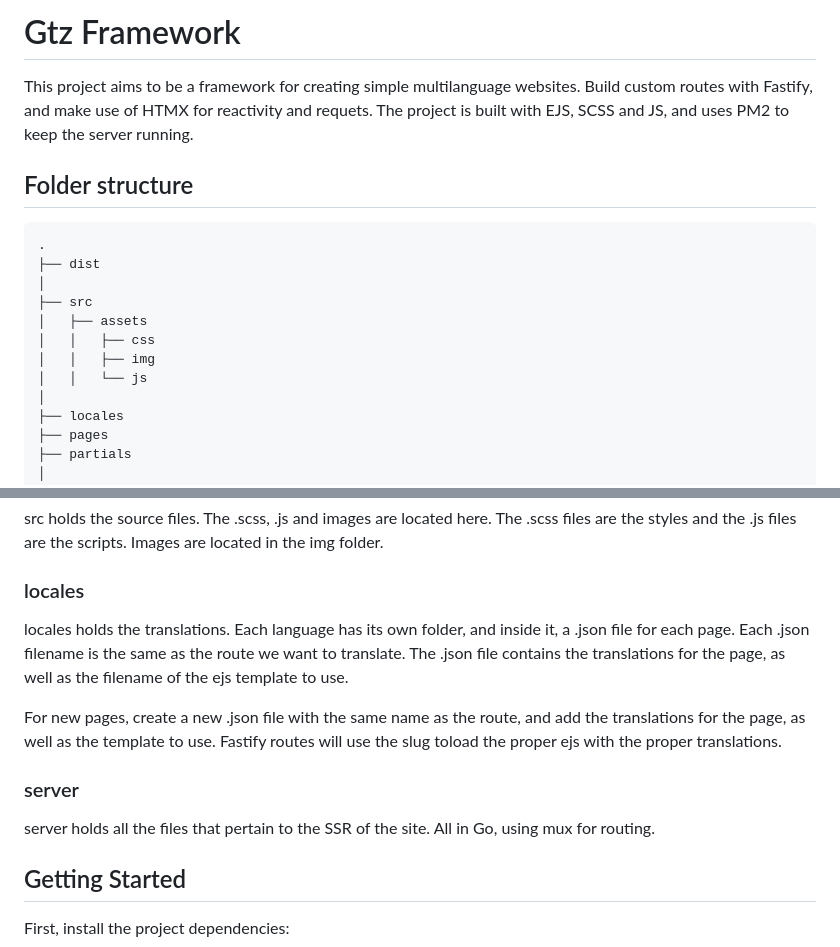
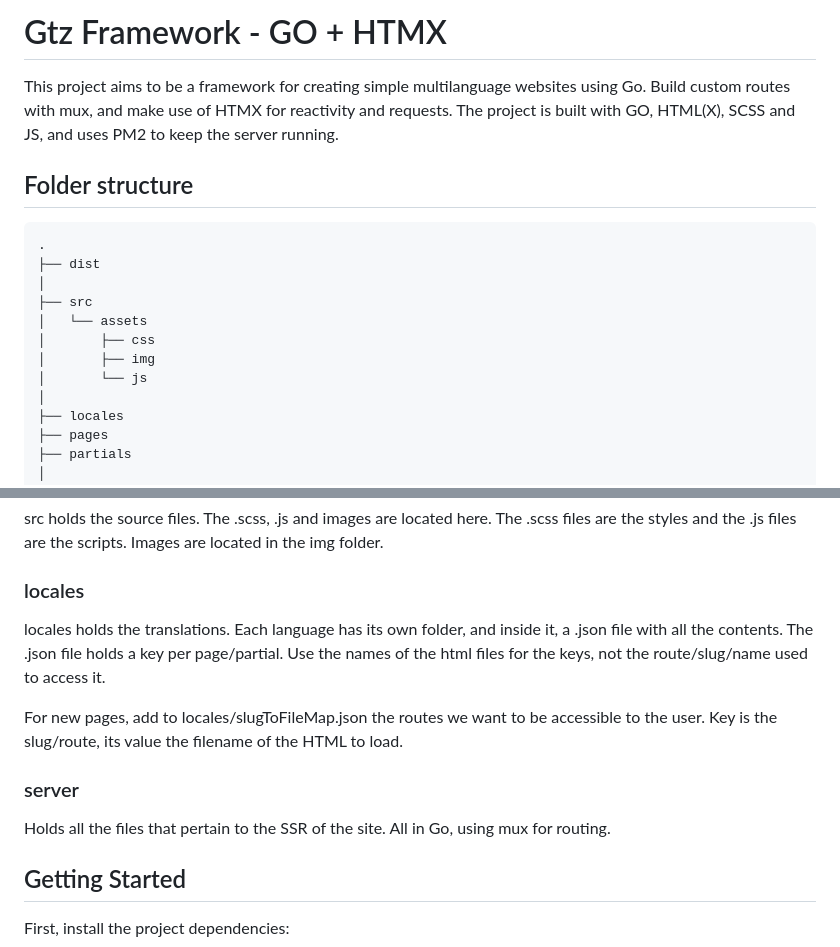
Before and after one commit to Gotxiko/gohtmx-fw, a Markdown page: Readme.md, 2 parts joined by grey strips. Rendered like a GitHub page.

Commit message:
Small readme update

```diff
--- a/Readme.md
+++ b/Readme.md
@@ -1,6 +1,6 @@
-# Gtz Framework
+# Gtz Framework - GO + HTMX
 
-This project aims to be a framework for creating simple multilanguage websites. Build custom routes with Fastify, and make use of HTMX for reactivity and requets. The project is built with EJS, SCSS and JS, and uses PM2 to keep the server running.
+This project aims to be a framework for creating simple multilanguage websites using Go. Build custom routes with mux, and make use of HTMX for reactivity and requests. The project is built with GO, HTML(X), SCSS and JS, and uses PM2 to keep the server running.
 
 ## Folder structure
 
@@ -9,10 +9,10 @@ This project aims to be a framework for creating simple multilanguage websites.
 ├── dist
 │
 ├── src
-│   ├── assets
-│   │   ├── css
-│   │   ├── img
-│   │   └── js
+│   └── assets
+│       ├── css
+│       ├── img
+│       └── js
 │
 ├── locales
 ├── pages
@@ -36,13 +36,13 @@ src holds the source files. The .scss, .js and images are located here. The .scs
 
 ### locales
 
-locales holds the translations. Each language has its own folder, and inside it, a .json file for each page. Each .json filename is the same as the route we want to translate. The .json file contains the translations for the page, as well as the filename of the ejs template to use.
+locales holds the translations. Each language has its own folder, and inside it, a .json file with all the contents. The .json file holds a key per page/partial. Use the names of the html files for the keys, not the route/slug/name used to access it.
 
-For new pages, create a new .json file with the same name as the route, and add the translations for the page, as well as the template to use. Fastify routes will use the slug toload the proper ejs with the proper translations.
+For new pages, add to locales/slugToFileMap.json the routes we want to be accessible to the user. Key is the slug/route, its value the filename of the HTML to load.
 
 ### server
 
-server holds all the files that pertain to the SSR of the site. All in Go, using mux for routing.
+Holds all the files that pertain to the SSR of the site. All in Go, using mux for routing.
 
 ## Getting Started
 
```
